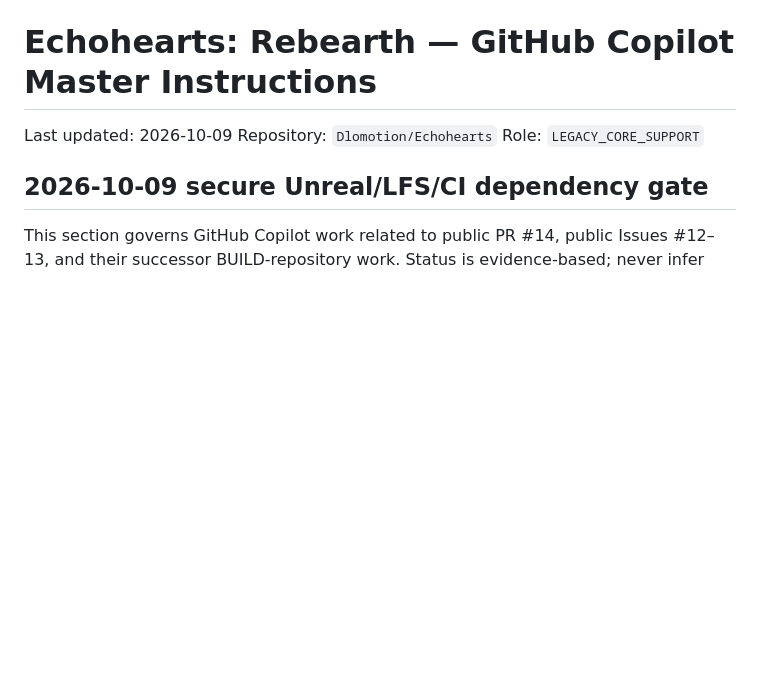
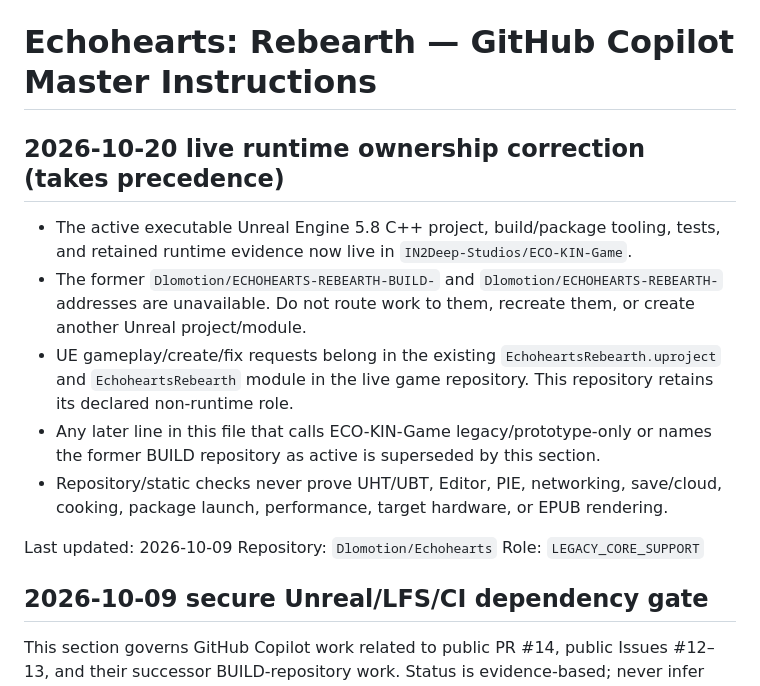
Before and after one commit to Dlomotion/Echohearts, a Markdown page: .github/copilot-instructions.md, the part around the change. GitHub-like rendering; blank space fills up the shorter version.

Commit message:
docs(copilot): route UE runtime work to live game repository

```diff
--- a/.github/copilot-instructions.md
+++ b/.github/copilot-instructions.md
@@ -1,4 +1,12 @@
 # Echohearts: Rebearth — GitHub Copilot Master Instructions
+
+## 2026-10-20 live runtime ownership correction (takes precedence)
+
+- The active executable Unreal Engine 5.8 C++ project, build/package tooling, tests, and retained runtime evidence now live in `IN2Deep-Studios/ECO-KIN-Game`.
+- The former `Dlomotion/ECHOHEARTS-REBEARTH-BUILD-` and `Dlomotion/ECHOHEARTS-REBEARTH-` addresses are unavailable. Do not route work to them, recreate them, or create another Unreal project/module.
+- UE gameplay/create/fix requests belong in the existing `EchoheartsRebearth.uproject` and `EchoheartsRebearth` module in the live game repository. This repository retains its declared non-runtime role.
+- Any later line in this file that calls ECO-KIN-Game legacy/prototype-only or names the former BUILD repository as active is superseded by this section.
+- Repository/static checks never prove UHT/UBT, Editor, PIE, networking, save/cloud, cooking, package launch, performance, target hardware, or EPUB rendering.
 
 
 
```
